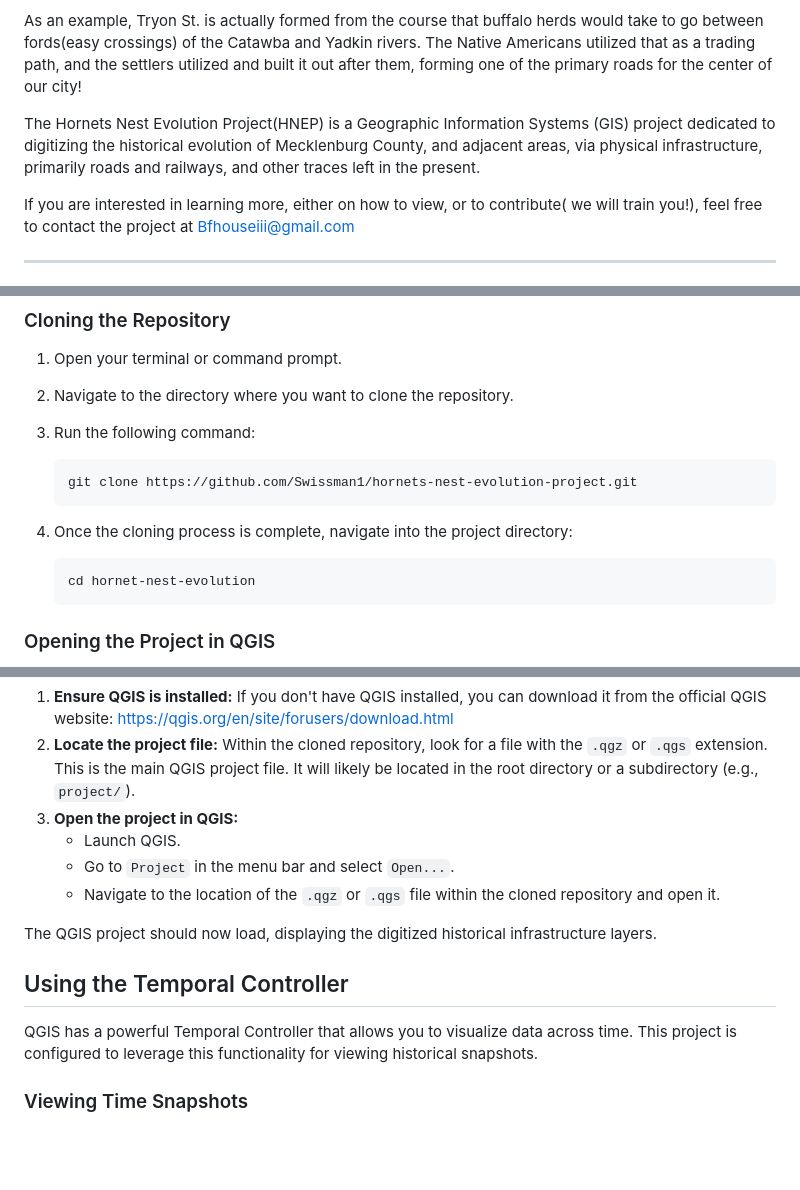
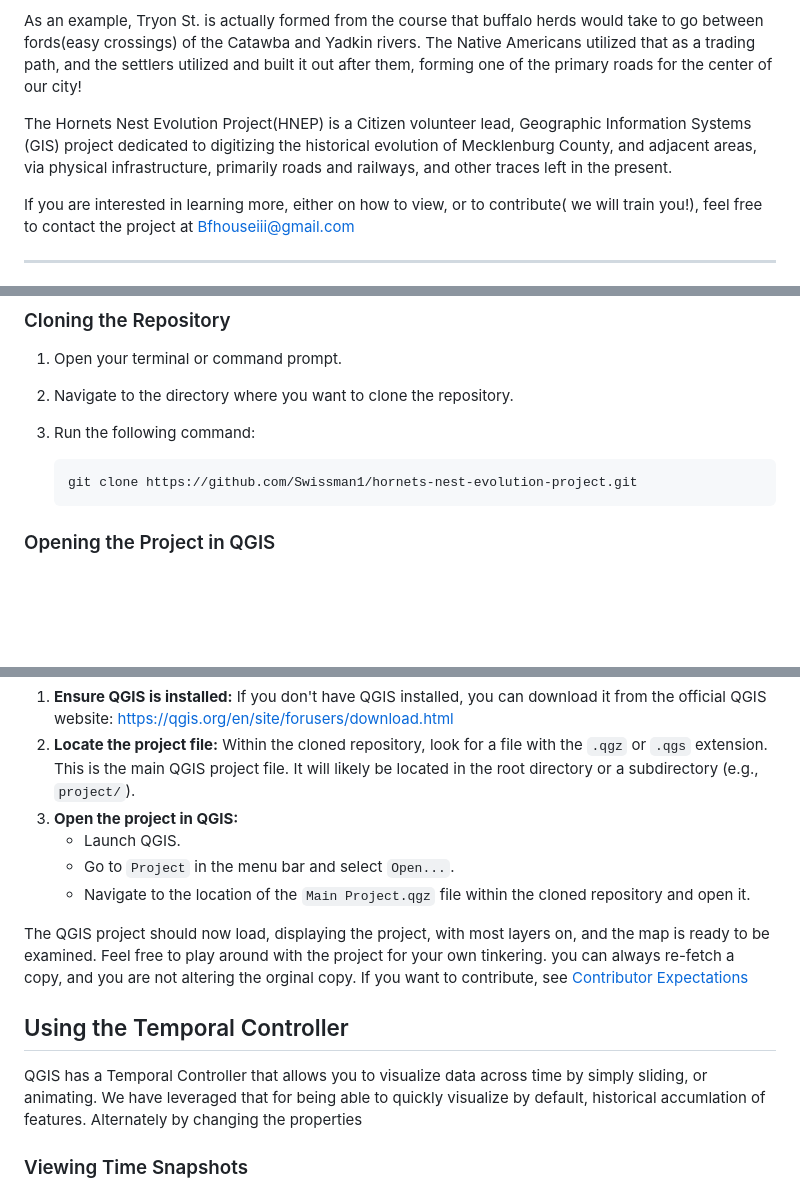
Before and after one commit to Swissman1/hornets-nest-evolution-project, a Markdown page: Readme.md, 3 parts joined by grey strips. GitHub-like rendering; blank space fills up the shorter version.

````diff
--- a/Readme.md
+++ b/Readme.md
@@ -9,7 +9,7 @@ This is owed to the fact that for the first ~150 years of its existence, it was
 
 As an example, Tryon St. is actually formed from the course that buffalo herds would take to go between fords(easy crossings) of the Catawba and Yadkin rivers. The Native Americans utilized that as a trading path, and the settlers utilized and built it out after them, forming one of the primary roads for the center of our city!
 
-The Hornets Nest Evolution Project(HNEP) is a Geographic Information Systems (GIS) project dedicated to digitizing the historical evolution of Mecklenburg County, and adjacent areas, via physical infrastructure, primarily roads and railways, and other traces left in the present.
+The Hornets Nest Evolution Project(HNEP) is a Citizen volunteer lead, Geographic Information Systems (GIS) project dedicated to digitizing the historical evolution of Mecklenburg County, and adjacent areas, via physical infrastructure, primarily roads and railways, and other traces left in the present.
 
 If you are interested in learning more, either on how to view, or to contribute( we will train you!), feel free to contact the project at Bfhouseiii@gmail.com
 
@@ -53,11 +53,7 @@ Follow these instructions to get a local copy of the project up and running on y
     git clone https://github.com/Swissman1/hornets-nest-evolution-project.git
     ```
 
-4.  Once the cloning process is complete, navigate into the project directory:
 
-    ```bash
-    cd hornet-nest-evolution
-    ```
 
 ### Opening the Project in QGIS
 
@@ -68,13 +64,13 @@ This project is designed to be used with QGIS, a free and open-source Geographic
 3.  **Open the project in QGIS:**
     * Launch QGIS.
     * Go to `Project` in the menu bar and select `Open...`.
-    * Navigate to the location of the `.qgz` or `.qgs` file within the cloned repository and open it.
+    * Navigate to the location of the `Main Project.qgz` file within the cloned repository and open it.
 
-The QGIS project should now load, displaying the digitized historical infrastructure layers.
+The QGIS project should now load, displaying the project, with most layers on, and the map is ready to be examined. Feel free to play around with the project for your own tinkering. you can always re-fetch a copy, and you are not altering the orginal copy. If you want to contribute, see [Contributor Expectations](#contributor-expectations)
 
 ## Using the Temporal Controller
 
-QGIS has a powerful Temporal Controller that allows you to visualize data across time. This project is configured to leverage this functionality for viewing historical snapshots.
+QGIS has a Temporal Controller that allows you to visualize data across time by simply sliding, or animating. We have leveraged that for being able to quickly visualize by default, historical accumlation of features. Alternately by changing the properties
 
 ### Viewing Time Snapshots
 
````
Also changed, not shown: other parts of Readme.md (+2 -0 lines).
